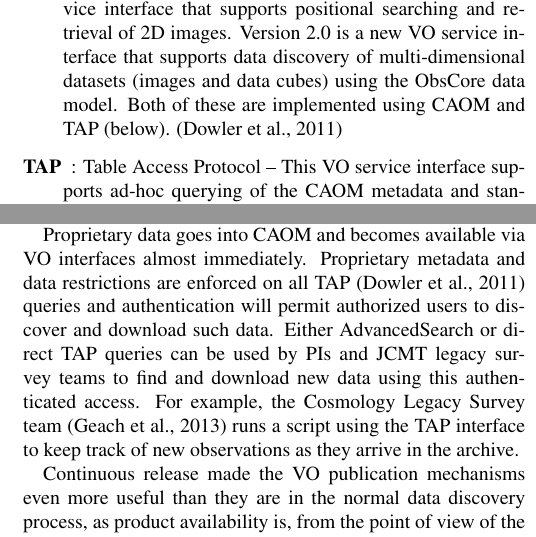
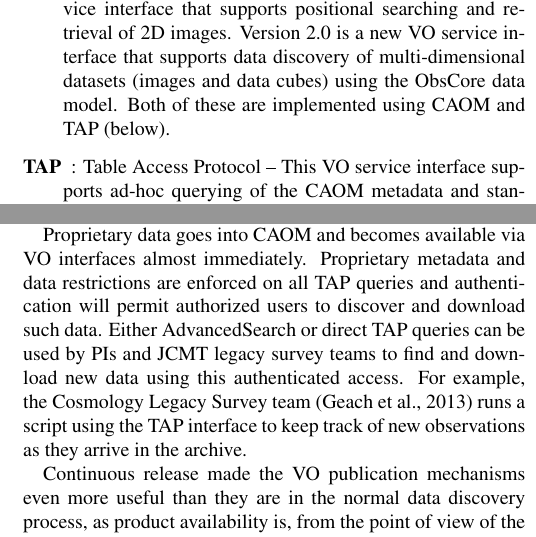
Before and after one commit to frossie/aandc-jsa, a LaTeX paper (acjsa.tex): two parts of the columns of pages 4 and 6 of 10, joined at a grey line, cut so that both start at the same text. Compiled offline with pdfLaTeX.

Commit message:
Remove a couple of spurious cites to TAP

```diff
--- a/acjsa.tex
+++ b/acjsa.tex
@@ -438,7 +438,7 @@ this is simply a view of CAOM as it contains a subset of CAOM metadata. \citep{o
 interface that supports positional searching and retrieval of 2D images.
 Version 2.0 is a new VO service interface that supports data discovery
 of multi-dimensional datasets (images and data cubes) using the ObsCore
-data model. Both of these are implemented using CAOM and TAP (below). \citep{tap}
+data model. Both of these are implemented using CAOM and TAP (below).
 \item[TAP] : Table Access Protocol -- This VO service interface supports ad-hoc
 querying of the CAOM metadata and standard views like ObsCore. All JSA
 science data is discoverable through this interface. \citep{tap}
@@ -496,7 +496,7 @@ and again immediately released.
 
 Proprietary data goes into CAOM and becomes available via VO
 interfaces almost immediately. Proprietary metadata and data
-restrictions are enforced on all TAP \citep{tap} queries and authentication will
+restrictions are enforced on all TAP queries and authentication will
 permit authorized users to discover and download such data. Either
 AdvancedSearch or direct TAP queries can be used by PIs and JCMT
 legacy survey teams to find and download new data using this
```
